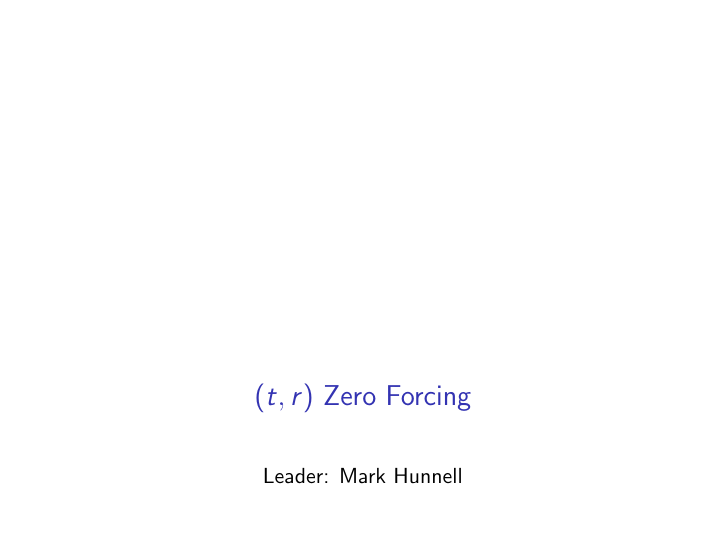
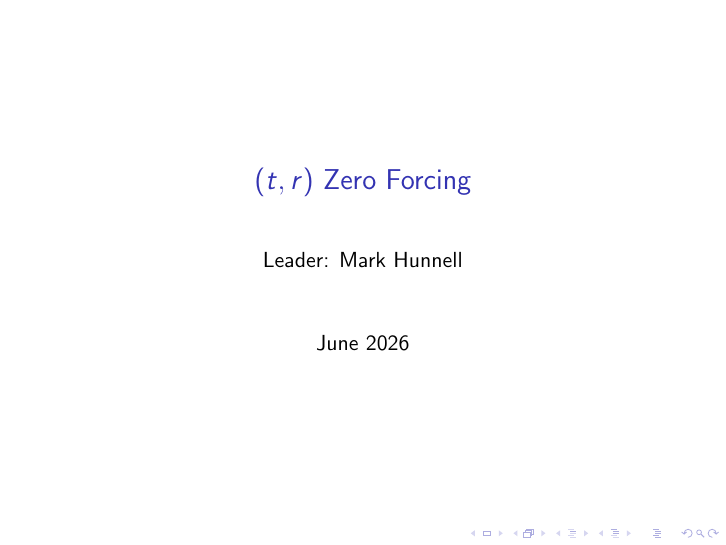
Before and after one commit to hunnellm/tr-zero-forcing, LaTeX slides (main.tex): page 1 of 13. Compiled offline with pdfLaTeX.

Commit message:
Remove geometry package top and bottom margins

```diff
--- a/main.tex
+++ b/main.tex
@@ -22,7 +22,6 @@
 \usepackage{mathrsfs}
 \usetikzlibrary{arrows}
 
-\geometry{top=1.5in, left=1in, right=1in, bottom=1in}
 
 \usepackage[utf8]{inputenc}
 \usepackage{amsmath,amsthm,verbatim,amssymb,amsfonts,amscd}
```
